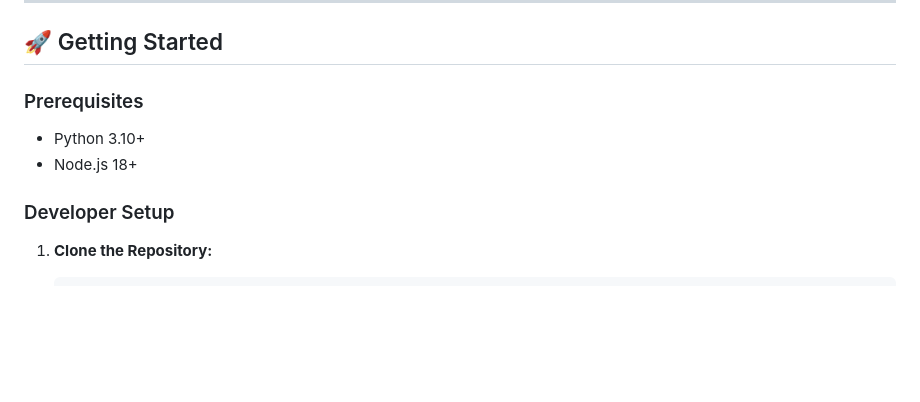
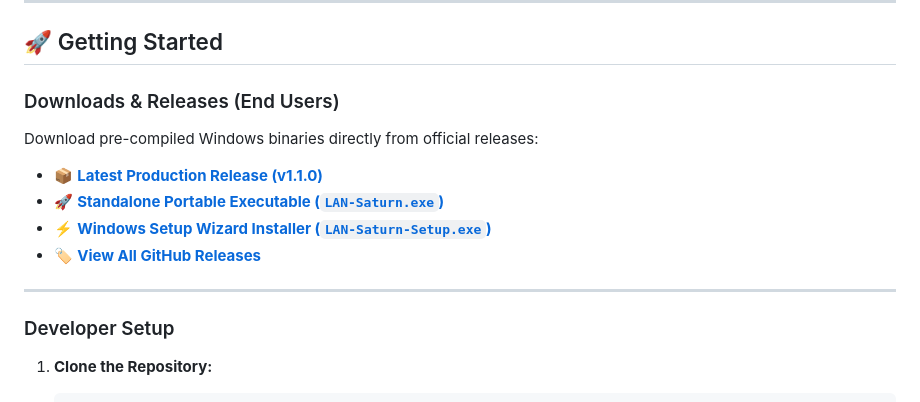
Before and after one commit to Kunalxkumar/lan-saturn, a Markdown page: README.md, the part around the change. Rendered like a GitHub page; blank space fills up the shorter version.

Commit message:
docs: add release v1.1.0 download links to README.md

```diff
--- a/README.md
+++ b/README.md
@@ -46,9 +46,16 @@ LAN Saturn is under active development. Current system status:
 
 ## 🚀 Getting Started
 
-### Prerequisites
-- Python 3.10+
-- Node.js 18+
+### Downloads & Releases (End Users)
+
+Download pre-compiled Windows binaries directly from official releases:
+
+- 📦 **[Latest Production Release (v1.1.0)](https://github.com/Kunalxkumar/lan-saturn/releases/tag/v1.1.0)**
+- 🚀 **[Standalone Portable Executable (`LAN-Saturn.exe`)](https://github.com/Kunalxkumar/lan-saturn/releases/download/v1.1.0/LAN-Saturn.exe)**
+- ⚡ **[Windows Setup Wizard Installer (`LAN-Saturn-Setup.exe`)](https://github.com/Kunalxkumar/lan-saturn/releases/download/v1.1.0/LAN-Saturn-Setup.exe)**
+- 🏷️ **[View All GitHub Releases](https://github.com/Kunalxkumar/lan-saturn/releases)**
+
+---
 
 ### Developer Setup
 
```
